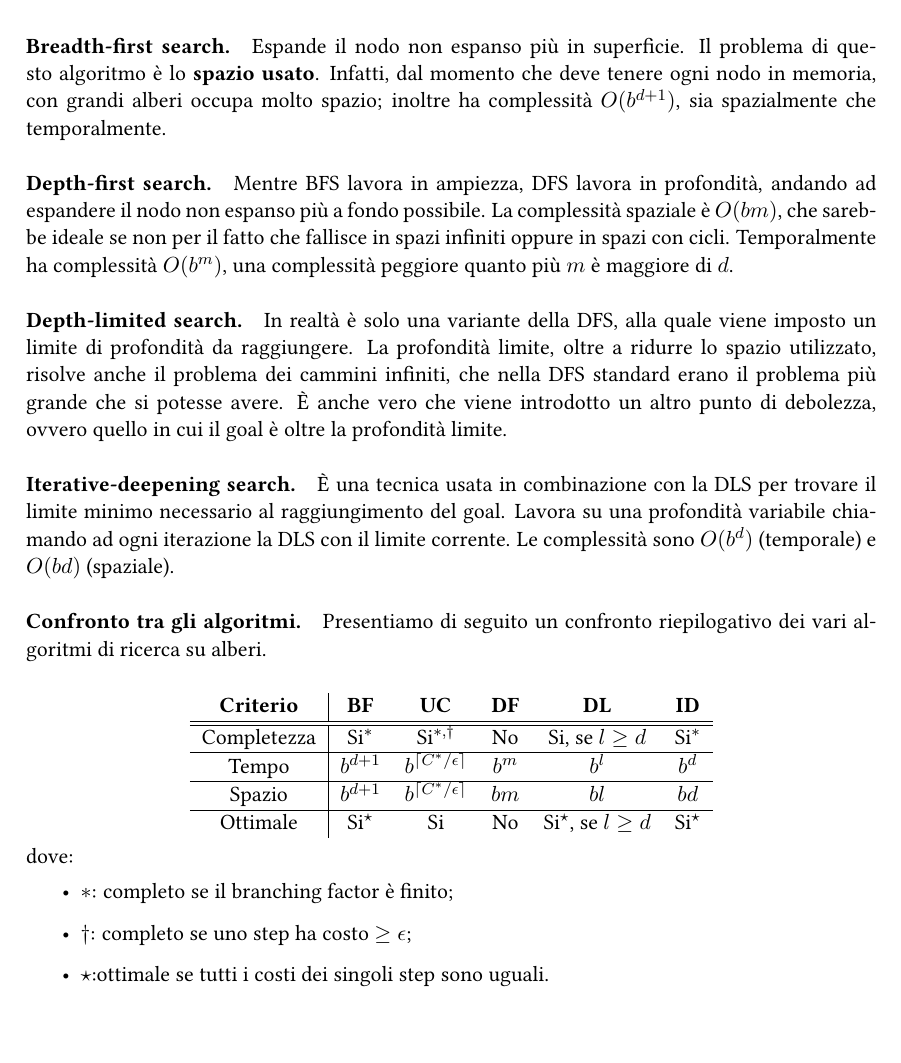
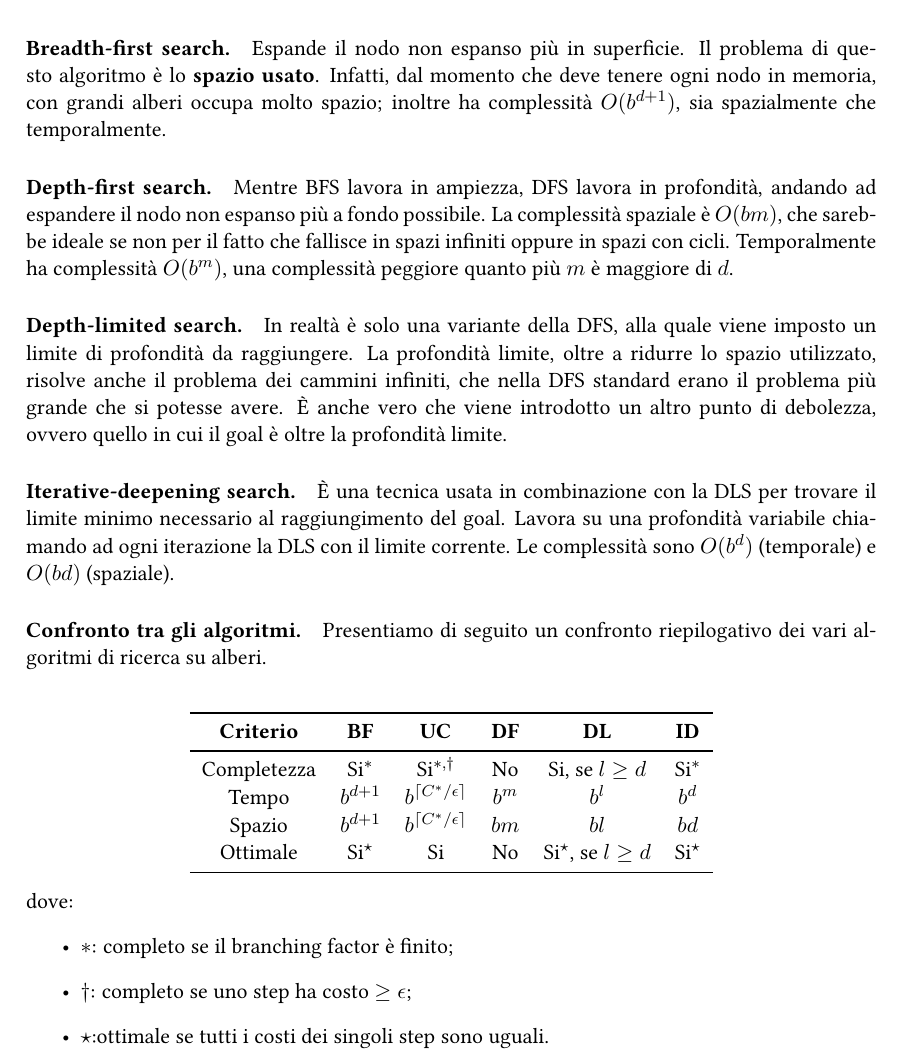
Before and after one commit to sentientmachin3/dispense-info-univr, a LaTeX document (magistrale/intelligenza-artificiale/ia.tex): part of page 5 of 6, cut so that both start at the same text. Compiled offline with pdfLaTeX.

Commit message:
improved tabular code

```diff
--- a/magistrale/intelligenza-artificiale/ia.tex
+++ b/magistrale/intelligenza-artificiale/ia.tex
@@ -8,6 +8,7 @@
 \usepackage{libertine}
 \usepackage{hyperref}
 \usepackage{listings}
+\usepackage{booktabs}
 \usepackage{courier}
 \usepackage{wrapfig}
 \usepackage{centernot}
@@ -154,18 +155,15 @@ I problemi di ricerca non informata utilizzano solo le informazioni presenti nel
 
 \paragraph{Confronto tra gli algoritmi.} Presentiamo di seguito un confronto riepilogativo dei vari algoritmi di ricerca su alberi. \\
 \begin{center}
-	\begin{tabular}{c | ccccc}
+	\begin{tabular}{c ccccc}
+		\toprule
 		\textbf{Criterio} & \textbf{BF} & \textbf{UC} & \textbf{DF} & \textbf{DL} & \textbf{ID} \\
-		\hline
-		\hline
+		\midrule
 		Completezza & Si$^\ast$ & Si$^{\ast, \dagger}$ & No & Si, se $l \geq d$ & Si$^\ast$ \\
-		\hline
 		Tempo & $b^{d+1}$ & $b^{\lceil C^\ast / \epsilon \rceil}$ & $b^m$ & $b^l$ & $b^d$ \\
-		\hline
 		Spazio & $b^{d+1}$ & $b^{\lceil C^\ast / \epsilon \rceil}$ & $bm$ & $bl$ & $bd$ \\
-		\hline
-		Ottimale & Si$^\star$ & Si & No & Si$^\star$, se $l \geq d$ & Si$^\star$
-
+		Ottimale & Si$^\star$ & Si & No & Si$^\star$, se $l \geq d$ & Si$^\star$ \\
+		\bottomrule
 	\end{tabular}
 \end{center}
 dove: \begin{itemize}
```
Also changed, not shown: magistrale/intelligenza-artificiale/ia.pdf.
